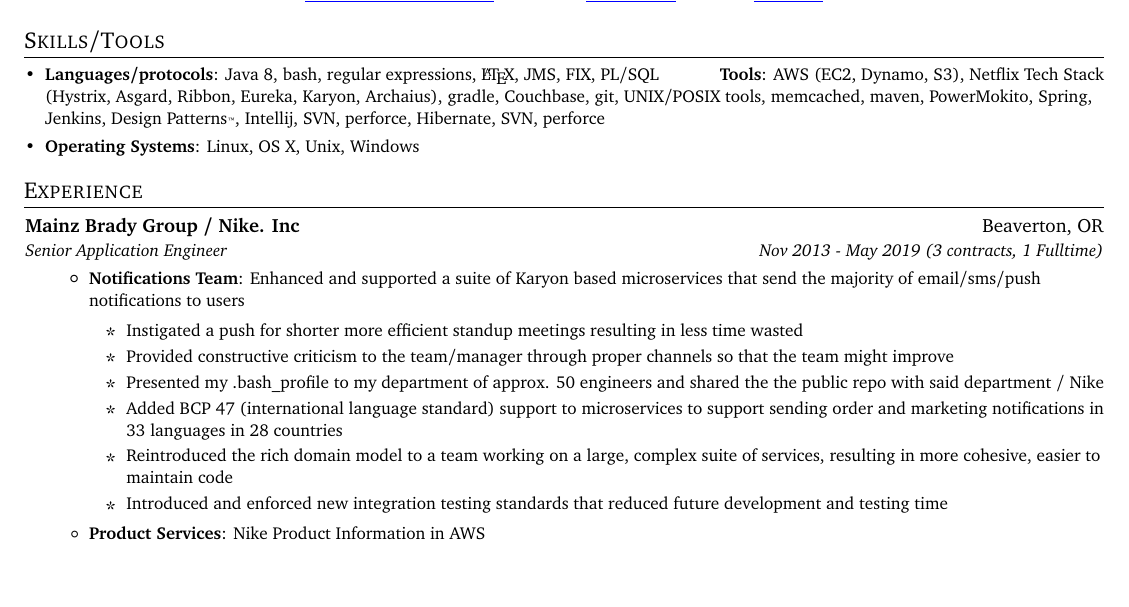
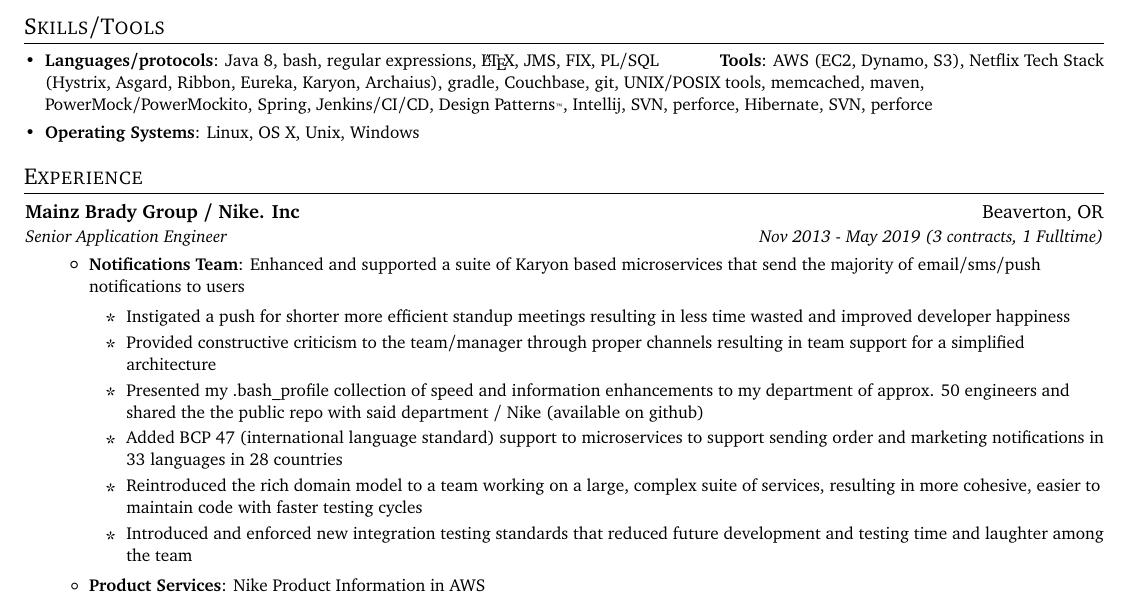
Before and after one commit to cynoclast/resume, a LaTeX CV (trampas.kirk.resume.tex): part of page 1 of 2, cut so that both start at the same text, the shorter picture padded with empty space. Compiled offline with pdfLaTeX.

Commit message:
updates tools and most recent experience with more results

```diff
--- a/trampas.kirk.resume.tex
+++ b/trampas.kirk.resume.tex
@@ -109,7 +109,7 @@
     \item{
      \textbf{Languages/protocols}{: Java 8, bash, regular expressions, \LaTeX, JMS, FIX, PL/SQL}
      \hfill
-     \textbf{Tools}{: AWS (EC2, Dynamo, S3), Netflix Tech Stack (Hystrix, Asgard, Ribbon, Eureka, Karyon, Archaius), gradle, Couchbase, git, UNIX/POSIX tools, memcached, maven, PowerMokito, Spring, Jenkins, Design Patterns{\tiny{\texttrademark}}, Intellij, SVN, perforce, Hibernate, SVN, perforce}
+     \textbf{Tools}{: AWS (EC2, Dynamo, S3), Netflix Tech Stack (Hystrix, Asgard, Ribbon, Eureka, Karyon, Archaius), gradle, Couchbase, git, UNIX/POSIX tools, memcached, maven, PowerMock/PowerMockito, Spring, Jenkins/CI/CD, Design Patterns{\tiny{\texttrademark}}, Intellij, SVN, perforce, Hibernate, SVN, perforce}
     }
     \vspace{-5pt}
     \item{
@@ -128,13 +128,13 @@
         \resumeItem{Notifications Team}
           {Enhanced and supported a suite of Karyon based microservices that send the majority of email/sms/push notifications to users
             \begin{itemize}
-                \item Instigated a push for shorter more efficient standup meetings resulting in less time wasted
-                \item Provided constructive criticism to the team/manager through proper channels so that the team might improve
-                \item Presented my .bash\_profile to my department of approx. 50 engineers and shared the the public repo with said department / Nike
+                \item Instigated a push for shorter more efficient standup meetings resulting in less time wasted and improved developer happiness
+                \item Provided constructive criticism to the team/manager through proper channels resulting in team support for a simplified architecture
+                \item Presented my .bash\_profile collection of speed and information enhancements to my department of approx. 50 engineers and shared the the public repo with said department / Nike (available on github)
 %                \item Exchanged contact information with a member of the Nike Skateboard (SB) team at a building mixer to facilitate rapport
                 \item Added BCP 47 (international language standard) support to microservices to support sending order and marketing notifications in 33 languages in 28 countries
-                \item Reintroduced the rich domain model to a team working on a large, complex suite of services, resulting in more cohesive, easier to maintain code
-                \item Introduced and enforced new integration testing standards that reduced future development and testing time
+                \item Reintroduced the rich domain model to a team working on a large, complex suite of services, resulting in more cohesive, easier to maintain code with faster testing cycles
+                \item Introduced and enforced new integration testing standards that reduced future development and testing time and laughter among the team
             \end{itemize}
             }
         \resumeItem{Product Services}
```
Also changed, not shown: Trampas.Kirk.resume.pdf.
